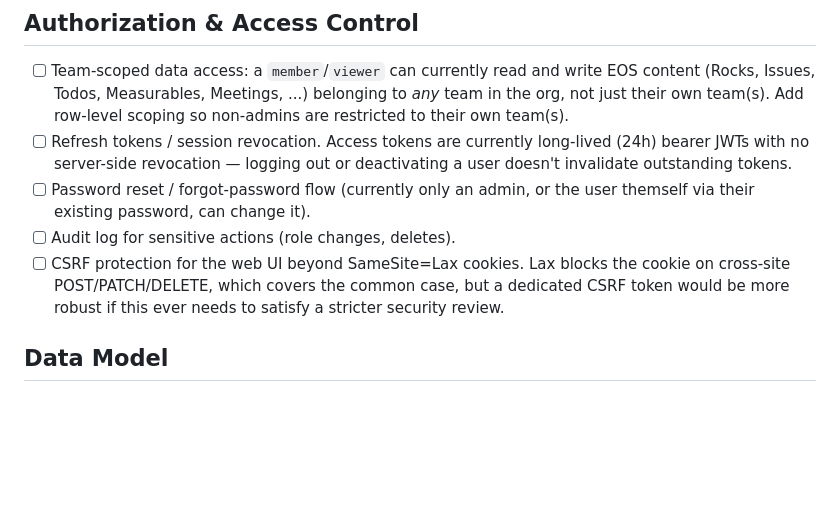
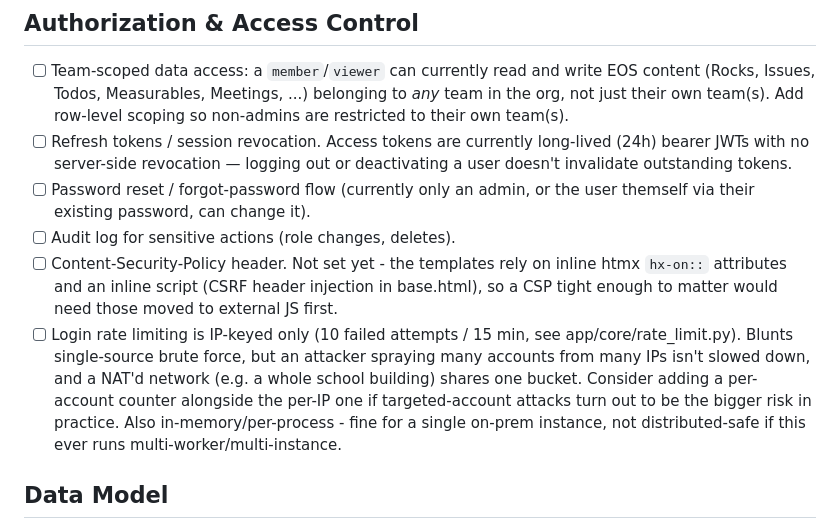
Before and after one commit to fidoogle/traction-app, a Markdown page: TODO-ENHANCEMENTS.md, the part around the change. GitHub-like rendering; blank space fills up the shorter version.

Commit message:
Update TODO-ENHANCEMENTS.md: CSRF done, log CSP and rate-limit tradeoffs

```diff
--- a/TODO-ENHANCEMENTS.md
+++ b/TODO-ENHANCEMENTS.md
@@ -18,10 +18,18 @@ queued.
 - [ ] Password reset / forgot-password flow (currently only an admin, or
       the user themself via their existing password, can change it).
 - [ ] Audit log for sensitive actions (role changes, deletes).
-- [ ] CSRF protection for the web UI beyond SameSite=Lax cookies. Lax
-      blocks the cookie on cross-site POST/PATCH/DELETE, which covers the
-      common case, but a dedicated CSRF token would be more robust if this
-      ever needs to satisfy a stricter security review.
+- [ ] Content-Security-Policy header. Not set yet - the templates rely on
+      inline htmx `hx-on::` attributes and an inline script (CSRF header
+      injection in base.html), so a CSP tight enough to matter would need
+      those moved to external JS first.
+- [ ] Login rate limiting is IP-keyed only (10 failed attempts / 15 min,
+      see app/core/rate_limit.py). Blunts single-source brute force, but
+      an attacker spraying many accounts from many IPs isn't slowed down,
+      and a NAT'd network (e.g. a whole school building) shares one bucket.
+      Consider adding a per-account counter alongside the per-IP one if
+      targeted-account attacks turn out to be the bigger risk in practice.
+      Also in-memory/per-process - fine for a single on-prem instance, not
+      distributed-safe if this ever runs multi-worker/multi-instance.
 
 ## Data Model
 
```
